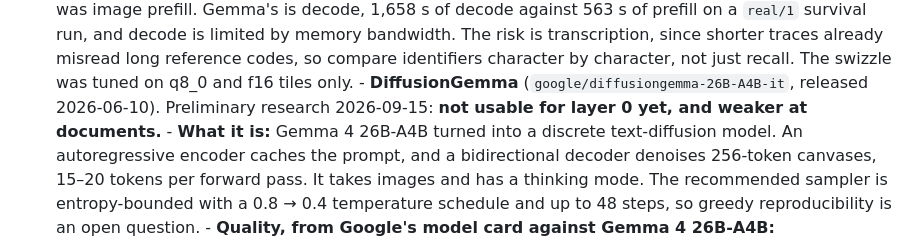
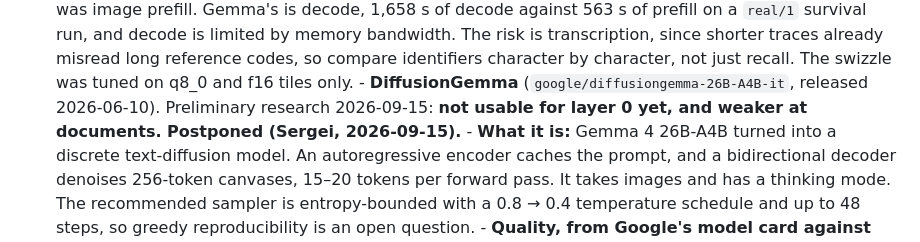
Before and after one commit to skoulik/BrokerAI, a Markdown page: pii/core/TODO.md, the part around the change. GitHub-like rendering.

Commit message:
pii/core/TODO: DiffusionGemma postponed
Model: claude-opus-5

```diff
--- a/pii/core/TODO.md
+++ b/pii/core/TODO.md
@@ -933,7 +933,8 @@ text tier's record is in [DONE.md](DONE.md).)
         compare identifiers character by character, not just recall. The swizzle was tuned on
         q8_0 and f16 tiles only.
       - **DiffusionGemma** (`google/diffusiongemma-26B-A4B-it`, released 2026-06-10). Preliminary
-        research 2026-09-15: **not usable for layer 0 yet, and weaker at documents.**
+        research 2026-09-15: **not usable for layer 0 yet, and weaker at documents. Postponed
+        (Sergei, 2026-09-15).**
         - **What it is:** Gemma 4 26B-A4B turned into a discrete text-diffusion model. An
           autoregressive encoder caches the prompt, and a bidirectional decoder denoises
           256-token canvases, 15–20 tokens per forward pass. It takes images and has a thinking
```
